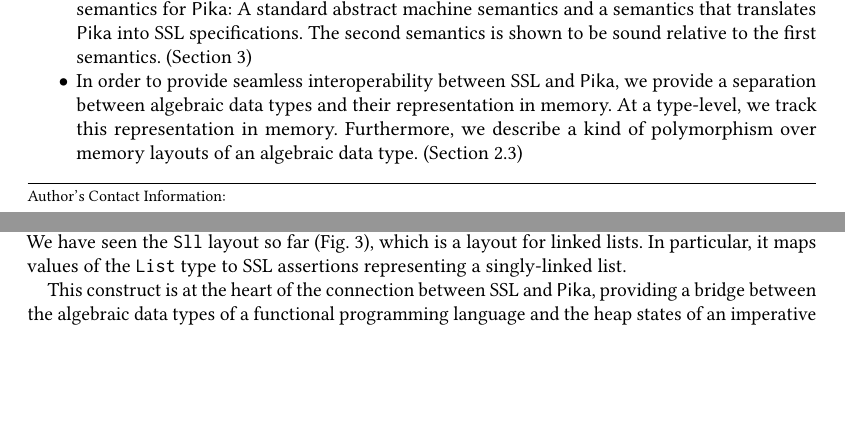
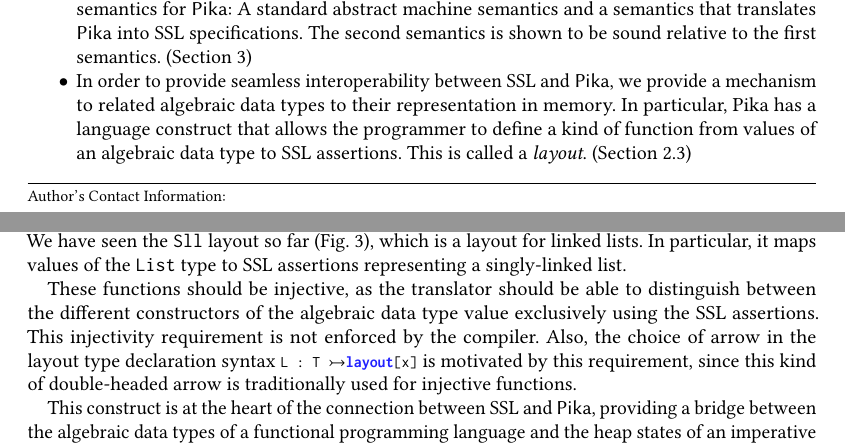
Before and after one commit to roboguy13/PikaC, a LaTeX paper (new-paper/paper.tex, which reads new-paper/defs.tex, new-paper/introduction.tex, new-paper/layouts.tex): two parts of pages 1 and 4 of 23, joined at a grey line, cut so that both start at the same text, the shorter picture padded with empty space. Compiled offline with pdfLaTeX.

Commit message:
formatting

```diff
--- a/new-paper/defs.tex
+++ b/new-paper/defs.tex
@@ -215,6 +215,8 @@
 \lstdefinelanguage{Pika}{
   keywords={let, in, if, then, else, while, data, emp, generate, instantiate, addr, deref, synth},
   ndkeywords={Int, Bool, layout, Ptr},
+  literate={>->}{$\monic$}1
+           {->}{$\ra$}1,
   mathescape=true,
   showspaces=false,
   showtabs=false,
@@ -245,6 +247,7 @@
 \lstdefinelanguage{SynLang}{
   keywords={new, let, if, else, null, return, while, emp, func, temp},
   ndkeywords={bool, int, void, loc, predicate},
+  literate={->}{$\ra$}1,
   mathescape=true,
   showspaces=false,
   showtabs=false,
--- a/new-paper/introduction.tex
+++ b/new-paper/introduction.tex
@@ -12,8 +12,7 @@ Two versions of \Pika{} have been built. \Pika{} 1 has a focus on using \SuSLik{
   \item We explore the connection between SSL and functional programming using a pair of formal semantics for \Pika: A standard abstract machine semantics and a
     semantics that translates \Pika{} into SSL specifications. The second semantics is shown to be sound relative to the first semantics. (Section~\ref{sec:semantics})
 
-  \item In order to provide seamless interoperability between SSL and \Pika, we provide a separation between algebraic data types and their representation in memory.
-    At a type-level, we track this representation in memory. Furthermore, we describe a kind of polymorphism over memory layouts of an algebraic data type. (Section~\ref{sec:layouts})
+  \item In order to provide seamless interoperability between SSL and \Pika, we provide a mechanism to related algebraic data types to their representation in memory. In particular, Pika has a language construct that allows the programmer to define a kind of function from values of an algebraic data type to SSL assertions. This is called a \textit{layout}. (Section~\ref{sec:layouts})
 
   \item We address the limitations of this approach. In particular, we develop an extension of \Pika{} that allows \SuSLik's synthesis capabilities to be exposed more naturally inside the \Pika{} language. (Section~\ref{sec:synth})
 
--- a/new-paper/layouts.tex
+++ b/new-paper/layouts.tex
@@ -3,4 +3,6 @@
 
 A \textit{layout} is a mapping from algebraic data type values to separation logic assertions. This is achieved by a special kind of function definition that pattern matches on the algebraic data type and produces SSL assertions. This function can be recursive and it can be mutually recursive with other layouts. We have seen the \verb|Sll| layout so far (Fig.~\ref{fig:List-def}), which is a layout for linked lists. In particular, it maps values of the \verb|List| type to SSL assertions representing a singly-linked list.
 
+These functions should be injective, as the translator should be able to distinguish between the different constructors of the algebraic data type value exclusively using the SSL assertions. This injectivity requirement is not enforced by the compiler. Also, the choice of arrow in the layout type declaration syntax \lstinline[language=Pika]{L : T >-> layout[x]} is motivated by this requirement, since this kind of double-headed arrow is traditionally used for injective functions.
+
 This construct is at the heart of the connection between SSL and \Pika, providing a bridge between the algebraic data types of a functional programming language and the heap states of an imperative language as seen through the lens of separation logic.
```
Also changed, not shown: new-paper/suslik-extensions.tex (+1 -1 lines).
